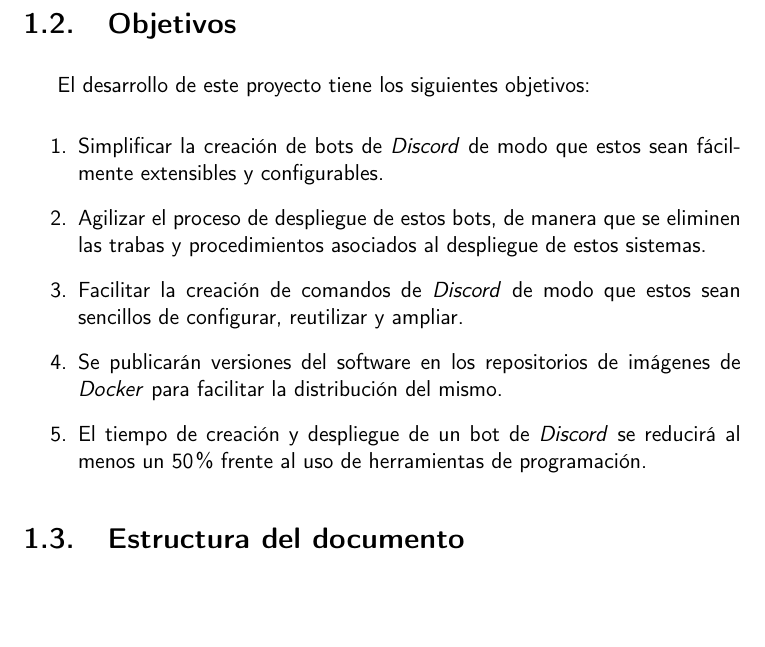
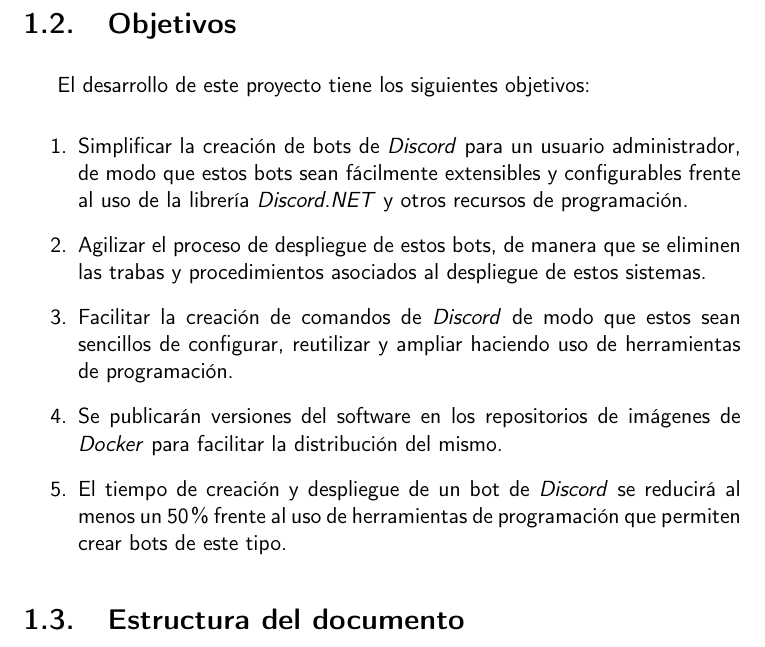
Before and after one commit to harvestcore/matroos, a LaTeX book (doc/tex/proyecto.tex, which reads doc/tex/secciones/01_introduccion.tex): part of page 18 of 31, cut so that both start at the same text, the shorter picture padded with empty space. Compiled offline with pdfLaTeX.

Commit message:
#37 minor fixes

```diff
--- a/doc/tex/secciones/01_introduccion.tex
+++ b/doc/tex/secciones/01_introduccion.tex
@@ -64,11 +64,11 @@ Finalmente, la elección de C\# no es arbitraria. Se fundamenta en el creciente
 El desarrollo de este proyecto tiene los siguientes objetivos:
 
 \begin{enumerate}
-	\item Simplificar la creación de bots de \textit{Discord} de modo que estos sean fácilmente extensibles y configurables.
+	\item Simplificar la creación de bots de \textit{Discord} para un usuario administrador, de modo que estos bots sean fácilmente extensibles y configurables frente al uso de la librería \textit{Discord.NET} y otros recursos de programación.
 	\item Agilizar el proceso de despliegue de estos bots, de manera que se eliminen las trabas y procedimientos asociados al despliegue de estos sistemas.
-	\item Facilitar la creación de comandos de \textit{Discord} de modo que estos sean sencillos de configurar, reutilizar y ampliar.
+	\item Facilitar la creación de comandos de \textit{Discord} de modo que estos sean sencillos de configurar, reutilizar y ampliar haciendo uso de herramientas de programación.
 	\item Se publicarán versiones del software en los repositorios de imágenes de \textit{Docker} para facilitar la distribución del mismo.
-	\item El tiempo de creación y despliegue de un bot de \textit{Discord} se reducirá al menos un 50\% frente al uso de herramientas de programación.
+	\item El tiempo de creación y despliegue de un bot de \textit{Discord} se reducirá al menos un 50\% frente al uso de herramientas de programación que permiten crear bots de este tipo.
 \end{enumerate}
 
 \section{Estructura del documento}
```
